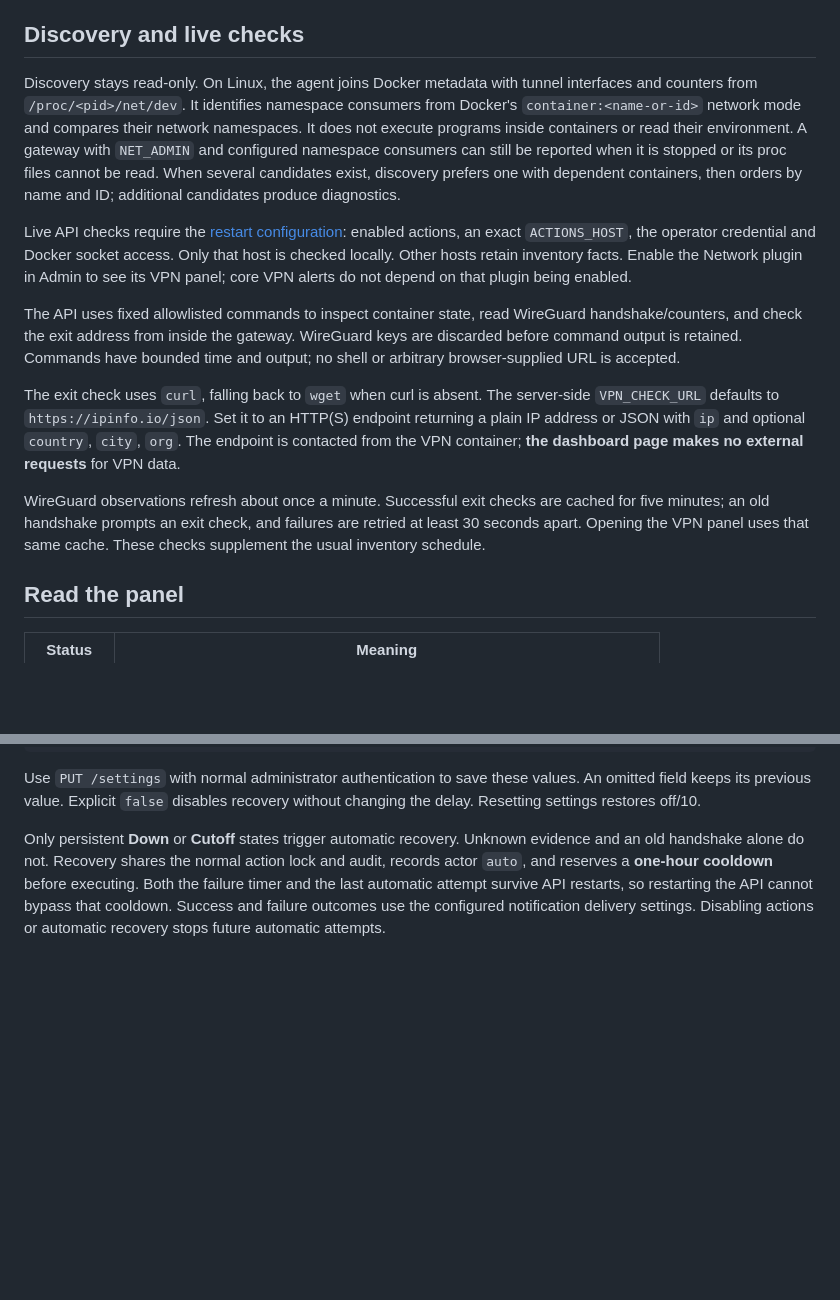
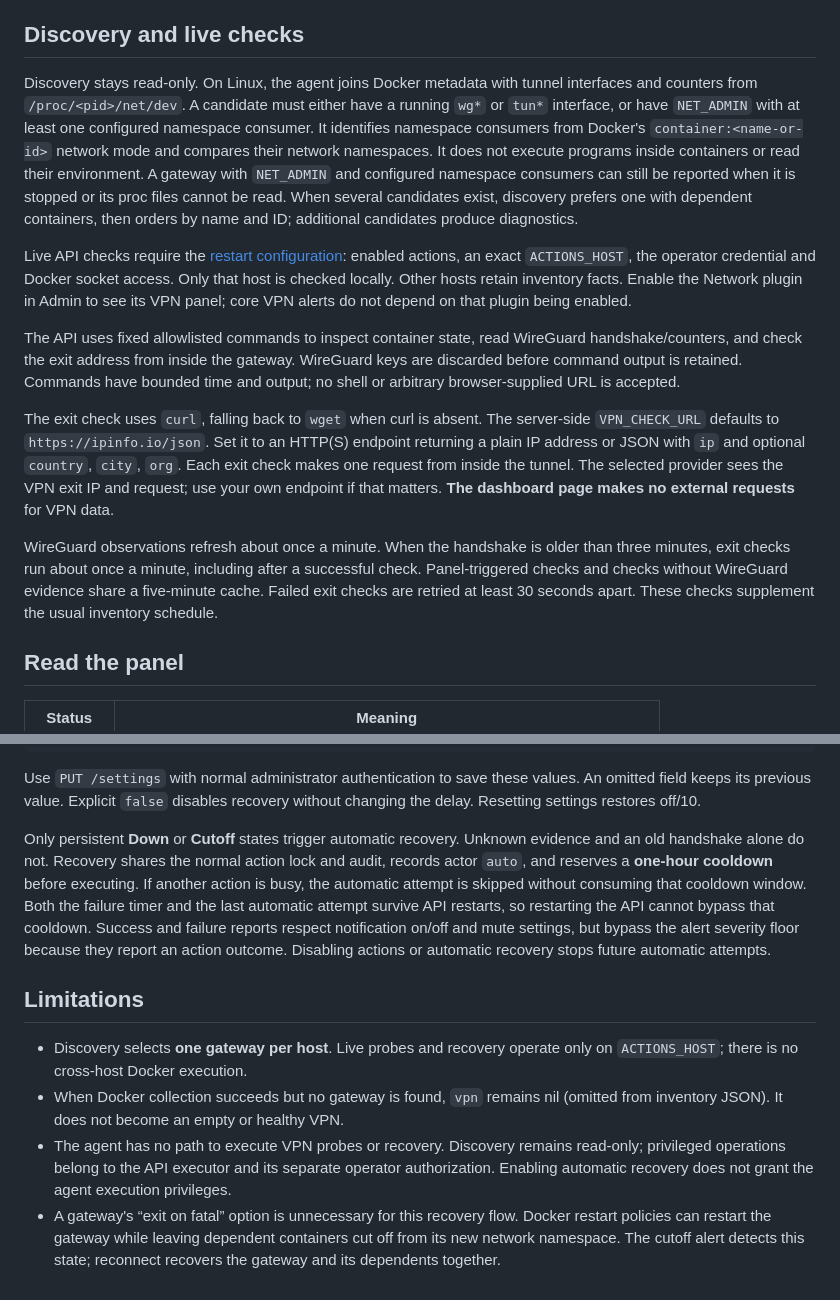
Before and after one commit to ficaa1/homelab-inventory, a Markdown page: docs/vpn.md, 2 parts joined by grey strips. Drawn GitHub-style; blank space fills up the shorter version.

Commit message:
Clarify VPN probe privacy and recovery limitations

```diff
--- a/docs/vpn.md
+++ b/docs/vpn.md
@@ -8,7 +8,8 @@ unavailable; zero traffic is shown as zero.
 ## Discovery and live checks
 
 Discovery stays read-only. On Linux, the agent joins Docker metadata with tunnel
-interfaces and counters from `/proc/<pid>/net/dev`. It identifies namespace
+interfaces and counters from `/proc/<pid>/net/dev`. A candidate must either have a running `wg*` or `tun*` interface, or have
+`NET_ADMIN` with at least one configured namespace consumer. It identifies namespace
 consumers from Docker's `container:<name-or-id>` network mode and compares their
 network namespaces. It does not execute programs inside containers or read their
 environment. A gateway with `NET_ADMIN` and configured namespace consumers can
@@ -30,13 +31,15 @@ bounded time and output; no shell or arbitrary browser-supplied URL is accepted.
 The exit check uses `curl`, falling back to `wget` when curl is absent. The
 server-side `VPN_CHECK_URL` defaults to `https://ipinfo.io/json`. Set it to an
 HTTP(S) endpoint returning a plain IP address or JSON with `ip` and optional
-`country`, `city`, `org`. The endpoint is contacted from the VPN container;
-**the dashboard page makes no external requests** for VPN data.
+`country`, `city`, `org`. Each exit check makes one request from inside the tunnel. The selected provider
+sees the VPN exit IP and request; use your own endpoint if that matters.
+**The dashboard page makes no external requests** for VPN data.
 
-WireGuard observations refresh about once a minute. Successful exit checks are
-cached for five minutes; an old handshake prompts an exit check, and failures
-are retried at least 30 seconds apart. Opening the VPN panel uses that same
-cache. These checks supplement the usual inventory schedule.
+WireGuard observations refresh about once a minute. When the handshake is
+older than three minutes, exit checks run about once a minute, including after a
+successful check. Panel-triggered checks and checks without WireGuard evidence
+share a five-minute cache. Failed exit checks are retried at least 30 seconds
+apart. These checks supplement the usual inventory schedule.
 
 ## Read the panel
 
@@ -107,7 +110,24 @@ without changing the delay. Resetting settings restores off/10.
 Only persistent **Down** or **Cutoff** states trigger automatic recovery.
 Unknown evidence and an old handshake alone do not. Recovery shares the normal
 action lock and audit, records actor `auto`, and reserves a **one-hour cooldown**
-before executing. Both the failure timer and the last automatic attempt survive
+before executing. If another action is busy, the automatic attempt is skipped
+without consuming that cooldown window. Both the failure timer and the last automatic attempt survive
 API restarts, so restarting the API cannot bypass that cooldown. Success and
-failure outcomes use the configured notification delivery settings. Disabling
-actions or automatic recovery stops future automatic attempts.
+failure reports respect notification on/off and mute settings, but bypass the
+alert severity floor because they report an action outcome. Disabling actions
+or automatic recovery stops future automatic attempts.
+
+## Limitations
+
+- Discovery selects **one gateway per host**. Live probes and recovery operate
+  only on `ACTIONS_HOST`; there is no cross-host Docker execution.
+- When Docker collection succeeds but no gateway is found, `vpn` remains nil
+  (omitted from inventory JSON). It does not become an empty or healthy VPN.
+- The agent has no path to execute VPN probes or recovery. Discovery remains
+  read-only; privileged operations belong to the API executor and its separate
+  operator authorization. Enabling automatic recovery does not grant the agent
+  execution privileges.
+- A gateway's “exit on fatal” option is unnecessary for this recovery flow. Docker
+  restart policies can restart the gateway while leaving dependent containers
+  cut off from its new network namespace. The cutoff alert detects this state;
+  reconnect recovers the gateway and its dependents together.
```
